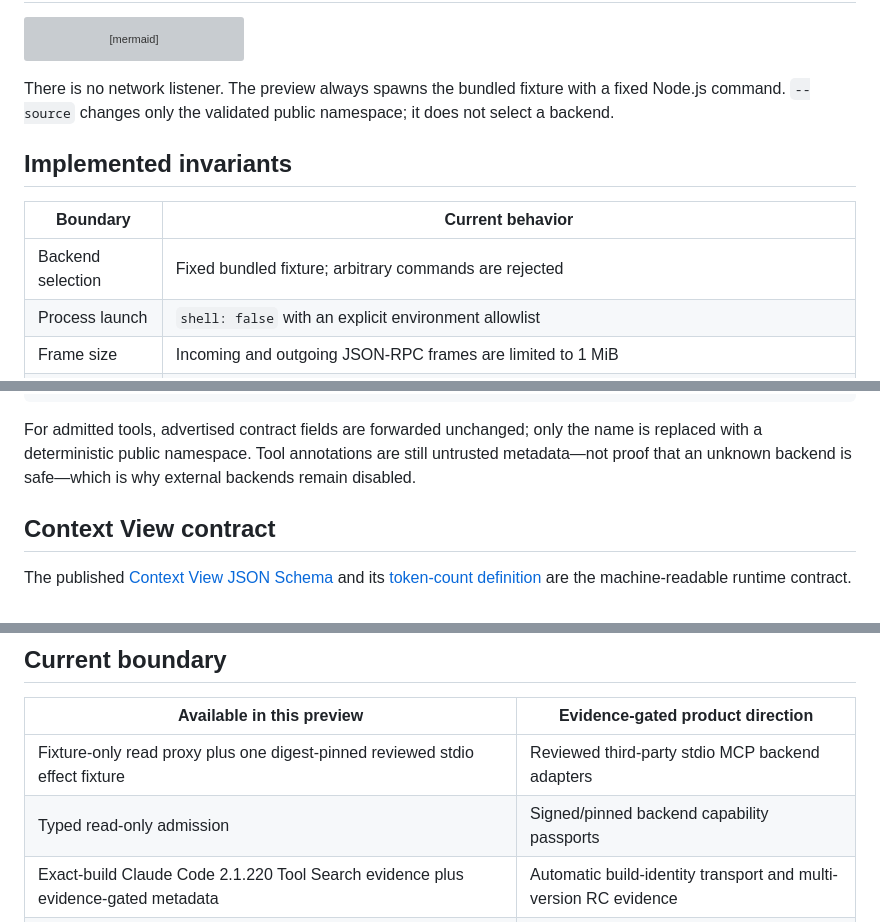
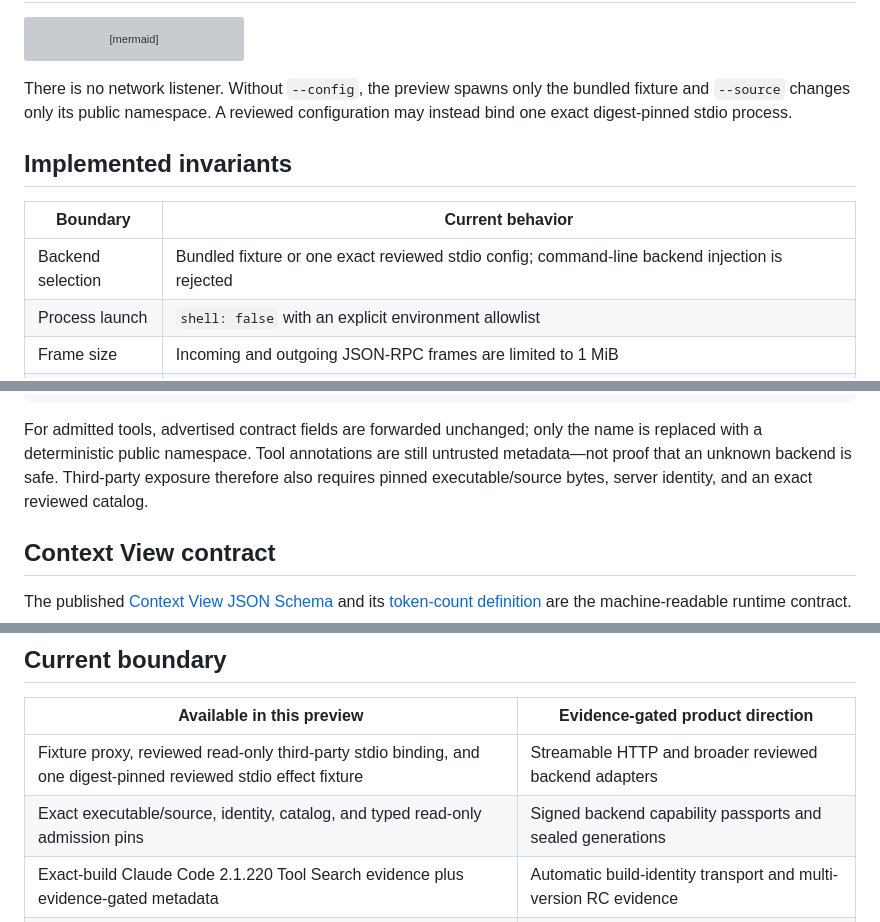
Before and after one commit to Miniks040506/EffectGate, a Markdown page: README.md, 3 parts joined by grey strips. Rendered like a GitHub page; grey boxes are pictures that could not be loaded.

````diff
--- a/README.md
+++ b/README.md
@@ -90,15 +90,15 @@ flowchart LR
     Output -->|"stdio"| Client
 ```
 
-There is no network listener. The preview always spawns the bundled fixture
-with a fixed Node.js command. `--source` changes only the validated public
-namespace; it does not select a backend.
+There is no network listener. Without `--config`, the preview spawns only the
+bundled fixture and `--source` changes only its public namespace. A reviewed
+configuration may instead bind one exact digest-pinned stdio process.
 
 ## Implemented invariants
 
 | Boundary | Current behavior |
 |---|---|
-| Backend selection | Fixed bundled fixture; arbitrary commands are rejected |
+| Backend selection | Bundled fixture or one exact reviewed stdio config; command-line backend injection is rejected |
 | Process launch | `shell: false` with an explicit environment allowlist |
 | Frame size | Incoming and outgoing JSON-RPC frames are limited to 1 MiB |
 | Request IDs | Safe integers or UTF-8 strings no longer than 128 bytes |
@@ -137,8 +137,9 @@ openWorldHint    = false
 
 For admitted tools, advertised contract fields are forwarded unchanged; only
 the name is replaced with a deterministic public namespace. Tool annotations
-are still untrusted metadata—not proof that an unknown backend is safe—which
-is why external backends remain disabled.
+are still untrusted metadata—not proof that an unknown backend is safe.
+Third-party exposure therefore also requires pinned executable/source bytes,
+server identity, and an exact reviewed catalog.
 
 ## Context View contract
 
@@ -572,8 +630,8 @@ The dependency-free suite directly verifies:
 
 | Available in this preview | Evidence-gated product direction |
 |---|---|
-| Fixture-only read proxy plus one digest-pinned reviewed stdio effect fixture | Reviewed third-party stdio MCP backend adapters |
-| Typed read-only admission | Signed/pinned backend capability passports |
+| Fixture proxy, reviewed read-only third-party stdio binding, and one digest-pinned reviewed stdio effect fixture | Streamable HTTP and broader reviewed backend adapters |
+| Exact executable/source, identity, catalog, and typed read-only admission pins | Signed backend capability passports and sealed generations |
 | Exact-build Claude Code 2.1.220 Tool Search evidence plus evidence-gated metadata | Automatic build-identity transport and multi-version RC evidence |
 | Quota-limited partitioned filesystem CAS with explicit invalidation | Durable metadata, shared-writer locking, crash-root recovery, and production GC |
 | Cited paging/search/projection plus fail-closed opaque-content withholding | Ranked multi-window search, safe regex policy, streaming indexes, richer predicates, full CommonMark structure, and fuzz qualification |
````
Also changed, not shown: other parts of README.md (+64 -7 lines), SECURITY.md (+16 -7 lines), poc/README.md (+12 -3 lines).
